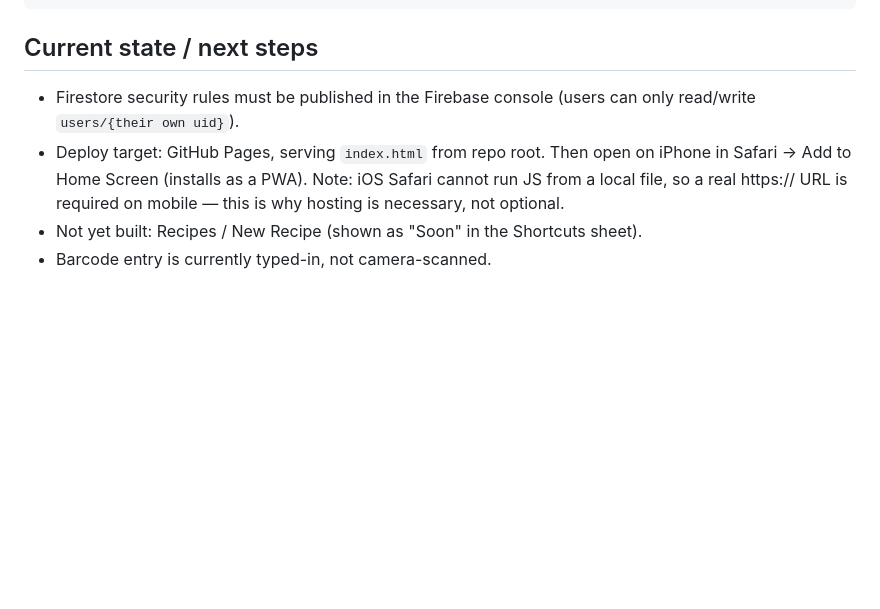
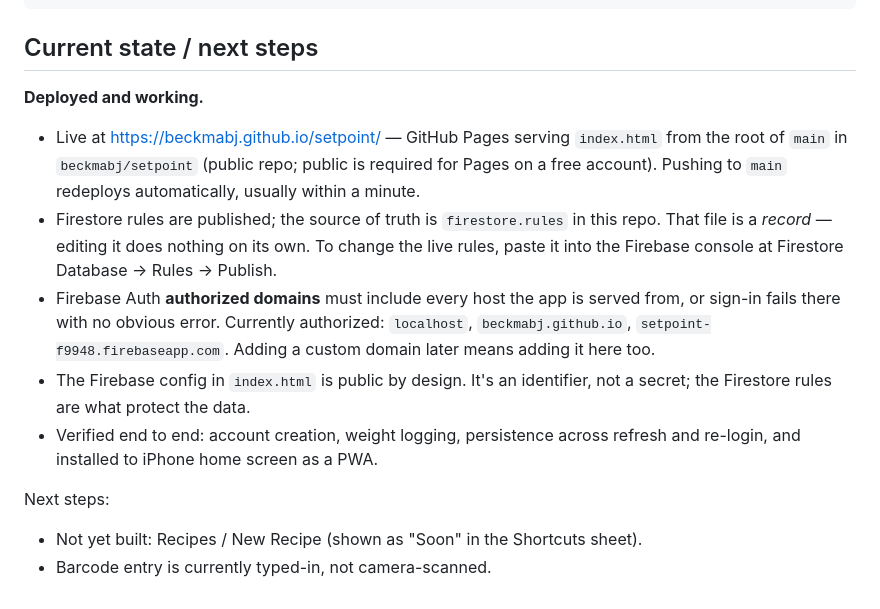
Before and after one commit to beckmabj/setpoint, a Markdown page: CLAUDE.md, the part around the change. GitHub-like rendering; blank space fills up the shorter version.

Commit message:
Update project notes: deployed to GitHub Pages, rules published
Co-Authored-By: Claude Opus 5 <noreply@anthropic.com>

```diff
--- a/CLAUDE.md
+++ b/CLAUDE.md
@@ -79,11 +79,26 @@ python3 -m http.server 8000
 
 ## Current state / next steps
 
-- Firestore security rules must be published in the Firebase console
-  (users can only read/write `users/{their own uid}`).
-- Deploy target: GitHub Pages, serving `index.html` from repo root.
-  Then open on iPhone in Safari → Add to Home Screen (installs as a PWA).
-  Note: iOS Safari cannot run JS from a local file, so a real https:// URL
-  is required on mobile — this is why hosting is necessary, not optional.
+**Deployed and working.**
+
+- Live at https://beckmabj.github.io/setpoint/ — GitHub Pages serving
+  `index.html` from the root of `main` in `beckmabj/setpoint` (public repo;
+  public is required for Pages on a free account). Pushing to `main`
+  redeploys automatically, usually within a minute.
+- Firestore rules are published; the source of truth is `firestore.rules`
+  in this repo. That file is a *record* — editing it does nothing on its
+  own. To change the live rules, paste it into the Firebase console at
+  Firestore Database → Rules → Publish.
+- Firebase Auth **authorized domains** must include every host the app is
+  served from, or sign-in fails there with no obvious error. Currently
+  authorized: `localhost`, `beckmabj.github.io`, `setpoint-f9948.firebaseapp.com`.
+  Adding a custom domain later means adding it here too.
+- The Firebase config in `index.html` is public by design. It's an
+  identifier, not a secret; the Firestore rules are what protect the data.
+- Verified end to end: account creation, weight logging, persistence across
+  refresh and re-login, and installed to iPhone home screen as a PWA.
+
+Next steps:
+
 - Not yet built: Recipes / New Recipe (shown as "Soon" in the Shortcuts sheet).
 - Barcode entry is currently typed-in, not camera-scanned.
```
